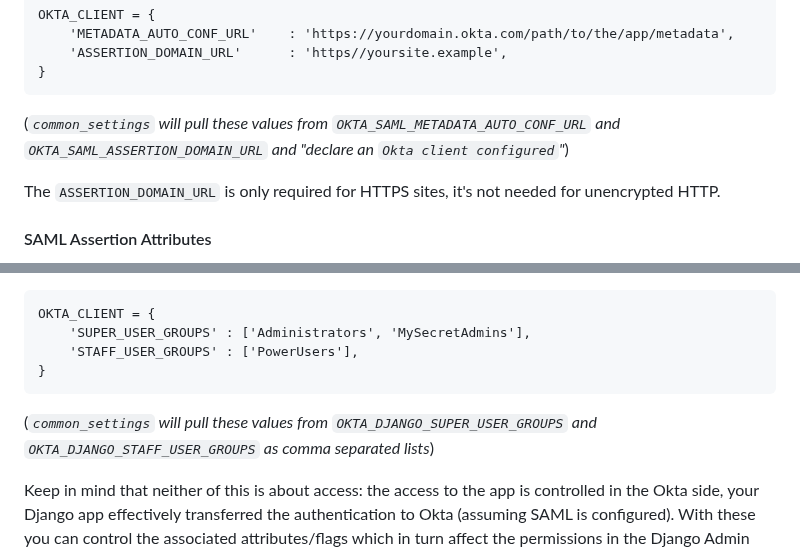
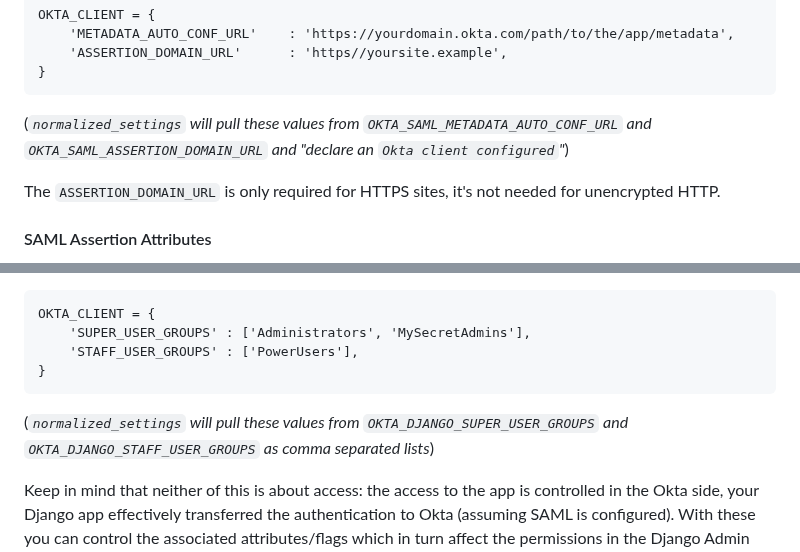
Before and after one commit to irvingleonard/django-okta-client, a Markdown page: README.md, 2 parts joined by grey strips. Rendered like a GitHub page.

````diff
--- a/README.md
+++ b/README.md
@@ -101,7 +95,7 @@ OKTA_CLIENT = {
 	'ASSERTION_DOMAIN_URL'		: 'https//yoursite.example',
 }
 ```
-(_`common_settings` will pull these values from `OKTA_SAML_METADATA_AUTO_CONF_URL` and `OKTA_SAML_ASSERTION_DOMAIN_URL` and "declare an `Okta client configured`"_)
+(_`normalized_settings` will pull these values from `OKTA_SAML_METADATA_AUTO_CONF_URL` and `OKTA_SAML_ASSERTION_DOMAIN_URL` and "declare an `Okta client configured`"_)
 
 The `ASSERTION_DOMAIN_URL` is only required for HTTPS sites, it's not needed for unencrypted HTTP.
 
@@ -199,7 +193,7 @@ OKTA_CLIENT = {
 	'STAFF_USER_GROUPS' : ['PowerUsers'],
 }
 ```
-(_`common_settings` will pull these values from `OKTA_DJANGO_SUPER_USER_GROUPS` and `OKTA_DJANGO_STAFF_USER_GROUPS` as comma separated lists_)
+(_`normalized_settings` will pull these values from `OKTA_DJANGO_SUPER_USER_GROUPS` and `OKTA_DJANGO_STAFF_USER_GROUPS` as comma separated lists_)
 
 Keep in mind that neither of this is about access: the access to the app is controlled in the Okta side, your Django app effectively transferred the authentication to Okta (assuming SAML is configured). With these you can control the associated attributes/flags which in turn affect the permissions in the Django Admin site. You could also create custom permissions based on this attributes, of course.
 
````
Also changed, not shown: other parts of README.md (+19 -25 lines).
